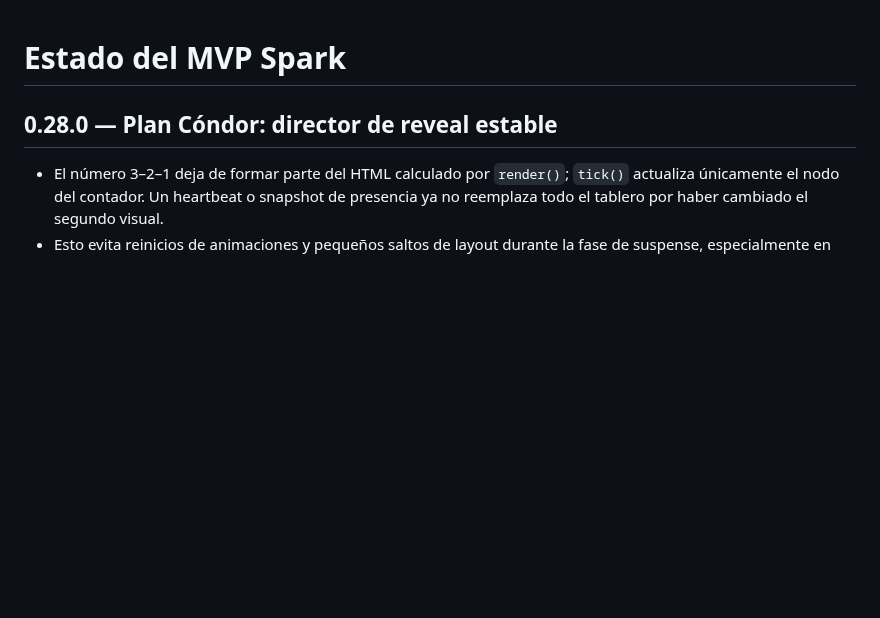
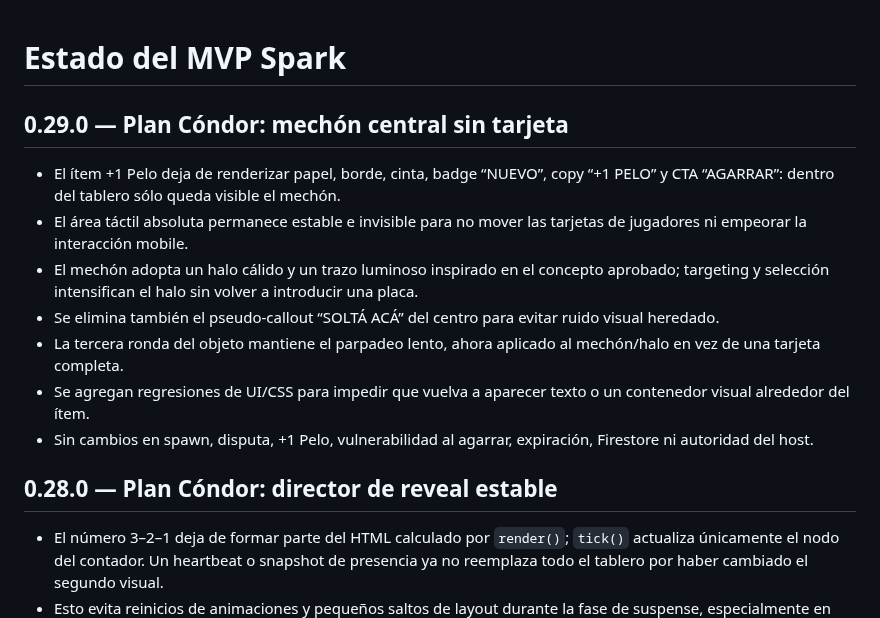
Before and after one commit to guerrasur/pelaobolao, a Markdown page: docs/STATUS.md, the part around the change. GitHub-like rendering; blank space fills up the shorter version.

Commit message:
Estado Plan Cóndor 0.29.0

```diff
--- a/docs/STATUS.md
+++ b/docs/STATUS.md
@@ -1,4 +1,15 @@
 # Estado del MVP Spark
+
+## 0.29.0 — Plan Cóndor: mechón central sin tarjeta
+
+- El ítem +1 Pelo deja de renderizar papel, borde, cinta, badge “NUEVO”, copy “+1 PELO” y CTA “AGARRAR”: dentro del tablero sólo queda visible el mechón.
+- El área táctil absoluta permanece estable e invisible para no mover las tarjetas de jugadores ni empeorar la interacción mobile.
+- El mechón adopta un halo cálido y un trazo luminoso inspirado en el concepto aprobado; targeting y selección intensifican el halo sin volver a introducir una placa.
+- Se elimina también el pseudo-callout “SOLTÁ ACÁ” del centro para evitar ruido visual heredado.
+- La tercera ronda del objeto mantiene el parpadeo lento, ahora aplicado al mechón/halo en vez de una tarjeta completa.
+- Se agregan regresiones de UI/CSS para impedir que vuelva a aparecer texto o un contenedor visual alrededor del ítem.
+- Sin cambios en spawn, disputa, +1 Pelo, vulnerabilidad al agarrar, expiración, Firestore ni autoridad del host.
+
 
 ## 0.28.0 — Plan Cóndor: director de reveal estable
 
```
